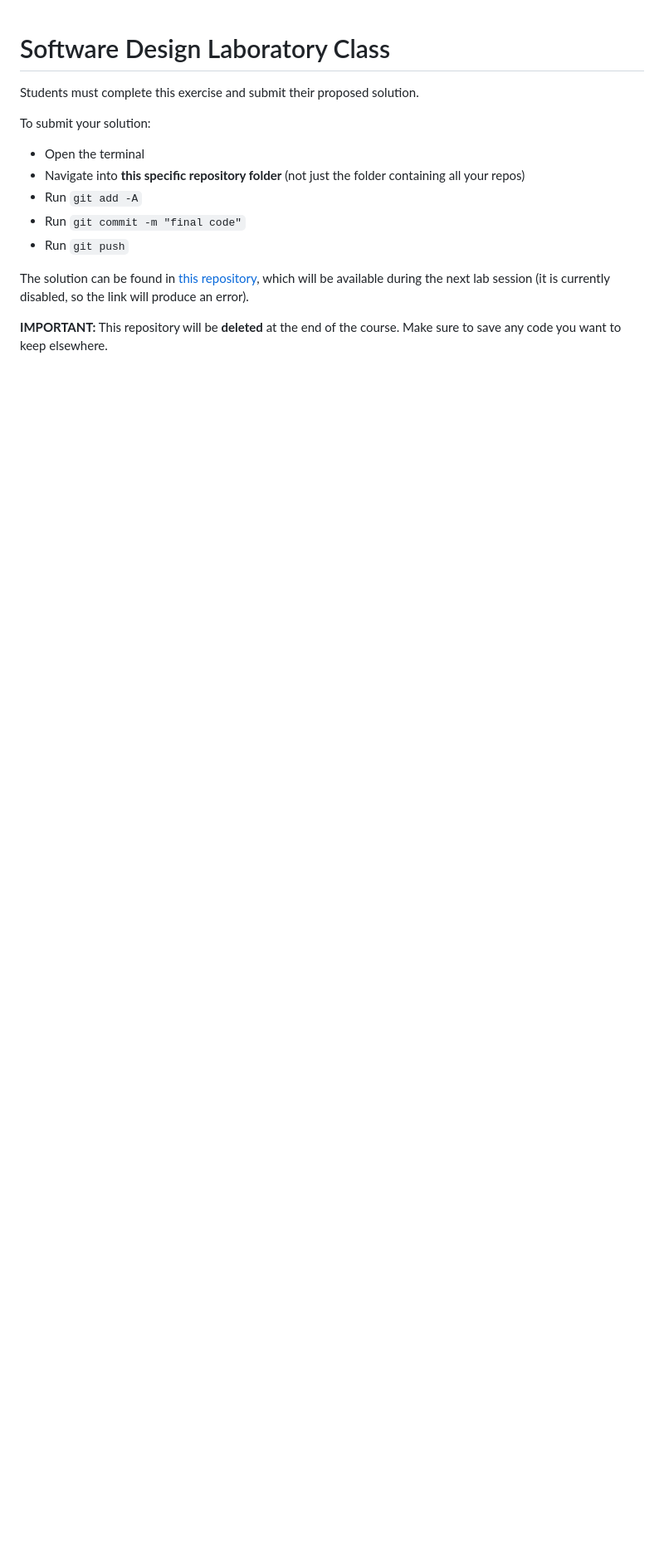
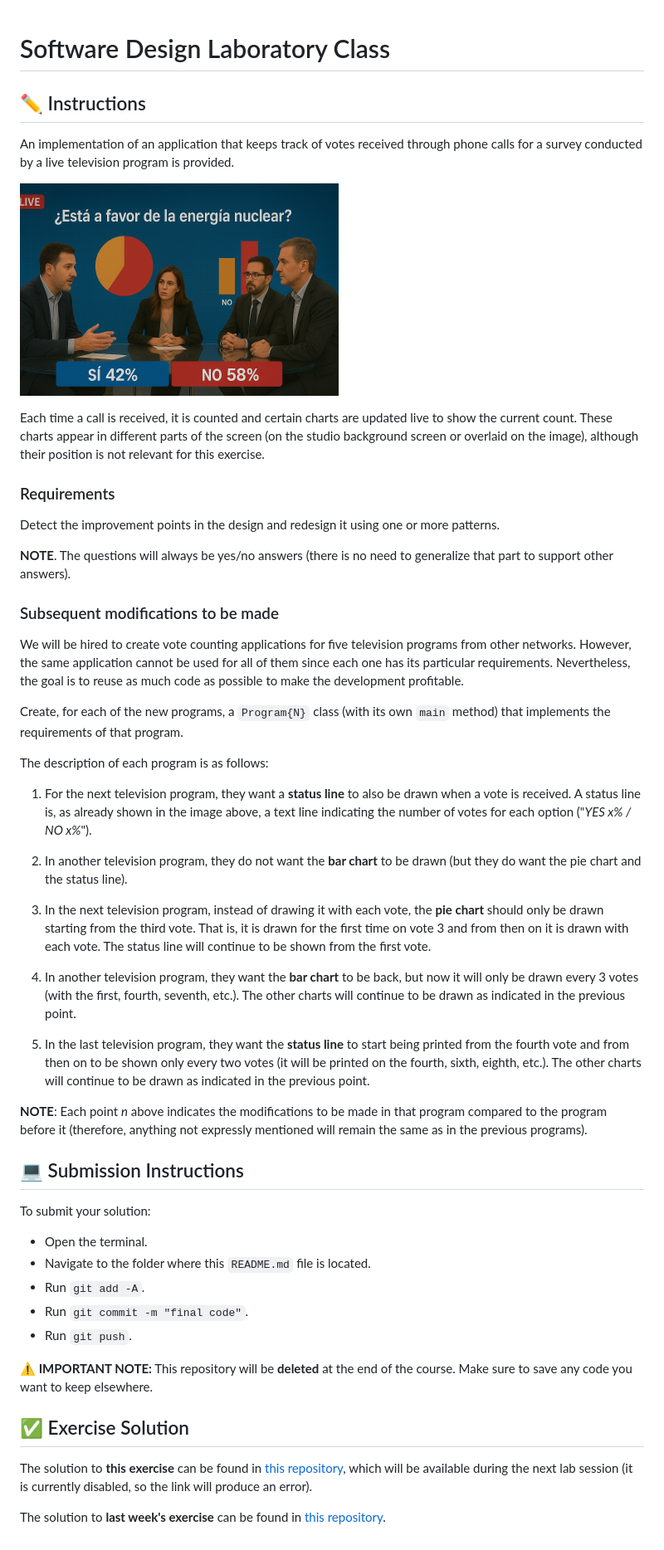
Before and after one commit to org-raul-ds/08_Survey_initial, a Markdown page: README.md, the part around the change. Shown at 83% size. Drawn GitHub-style; pictures changed too: images/debate.png (added); blank space fills up the shorter version.

Commit message:
feat: exercise instructions in README.md

```diff
--- a/README.md
+++ b/README.md
@@ -1,14 +1,52 @@
 # Software Design Laboratory Class
 
-Students must complete this exercise and submit their proposed solution.
+## ✏️ Instructions
+
+An implementation of an application that keeps track of votes received through phone calls for a survey conducted by a live television program is provided.
+
+![alt](./images/debate.png)
+
+Each time a call is received, it is counted and certain charts are updated live to show the current count. These charts appear in different parts of the screen (on the studio background screen or overlaid on the image), although their position is not relevant for this exercise.
+
+### Requirements
+
+Detect the improvement points in the design and redesign it using one or more patterns.
+
+**NOTE**. The questions will always be yes/no answers (there is no need to generalize that part to support other answers).
+
+### Subsequent modifications to be made
+
+We will be hired to create vote counting applications for five television programs from other networks. However, the same application cannot be used for all of them since each one has its particular requirements. Nevertheless, the goal is to reuse as much code as possible to make the development profitable.
+
+Create, for each of the new programs, a `Program{N}` class (with its own `main` method) that implements the requirements of that program.
+
+The description of each program is as follows:
+1. For the next television program, they want a **status line** to also be drawn when a vote is received. A status line is, as already shown in the image above, a text line indicating the number of votes for each option ("_YES x% / NO x%_").
+
+2. In another television program, they do not want the **bar chart** to be drawn (but they do want the pie chart and the status line).
+
+3. In the next television program, instead of drawing it with each vote, the **pie chart** should only be drawn starting from the third vote. That is, it is drawn for the first time on vote 3 and from then on it is drawn with each vote. The status line will continue to be shown from the first vote.
+
+4. In another television program, they want the **bar chart** to be back, but now it will only be drawn every 3 votes (with the first, fourth, seventh, etc.). The other charts will continue to be drawn as indicated in the previous point.
+
+5. In the last television program, they want the **status line** to start being printed from the fourth vote and from then on to be shown only every two votes (it will be printed on the fourth, sixth, eighth, etc.). The other charts will continue to be drawn as indicated in the previous point.
+
+**NOTE**: Each point _n_ above indicates the modifications to be made in that program compared to the program before it (therefore, anything not expressly mentioned will remain the same as in the previous programs).
+
+## 💻 Submission Instructions
 
 To submit your solution:
-- Open the terminal
-- Navigate into **this specific repository folder** (not just the folder containing all your repos)
-- Run `git add -A`
-- Run `git commit -m "final code"`
-- Run `git push`
+- Open the terminal.
+- Navigate to the folder where this `README.md` file is located.
+- Run `git add -A`.
+- Run `git commit -m "final code"`.
+- Run `git push`.
 
-The solution can be found in [this repository](https://github.com/org-raul-ds/08_Survey_solution.git), which will be available during the next lab session (it is currently disabled, so the link will produce an error).
+**⚠️ IMPORTANT NOTE:** This repository will be **deleted** at the end of the course. Make sure to save any code you want to keep elsewhere.
 
-**IMPORTANT:** This repository will be **deleted** at the end of the course. Make sure to save any code you want to keep elsewhere.
+
+## ✅ Exercise Solution
+
+The solution to **this exercise** can be found in [this repository](https://github.com/org-raul-ds/08_Survey_solution.git), which will be available during the next lab session (it is currently disabled, so the link will produce an error).
+
+The solution to **last week's exercise** can be found in [this repository](https://github.com/org-raul-ds/07_Encrypt_solution.git).
```
